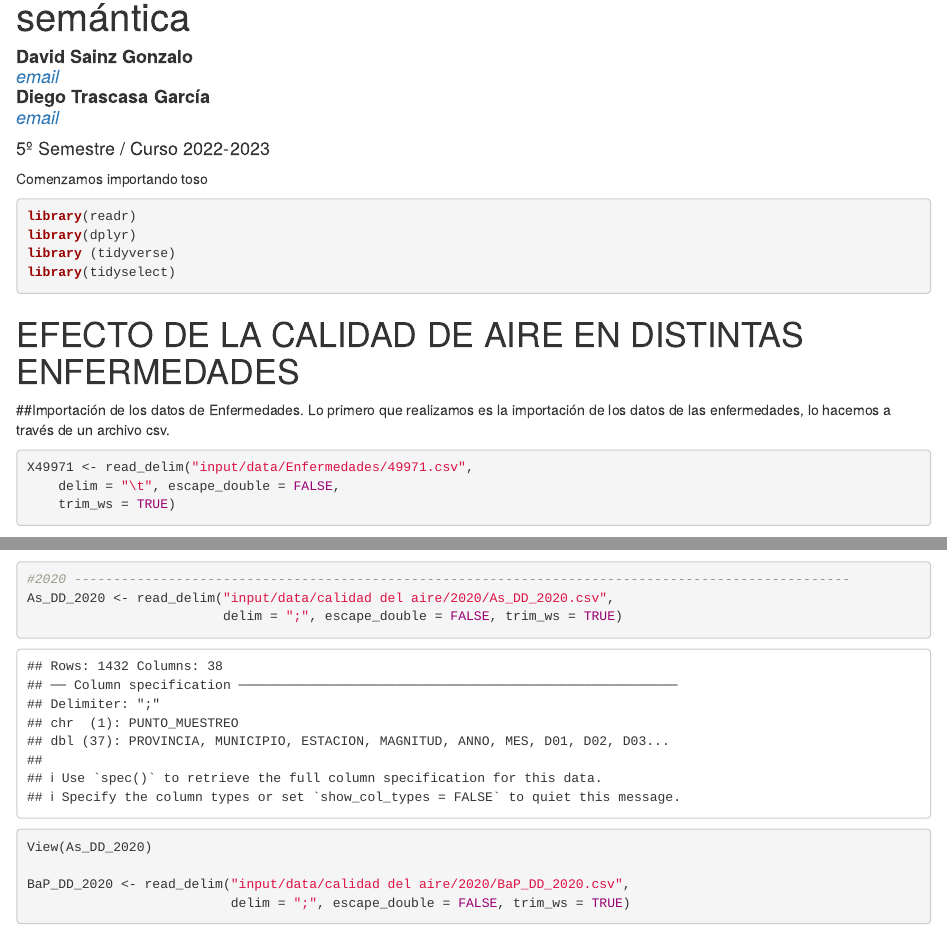
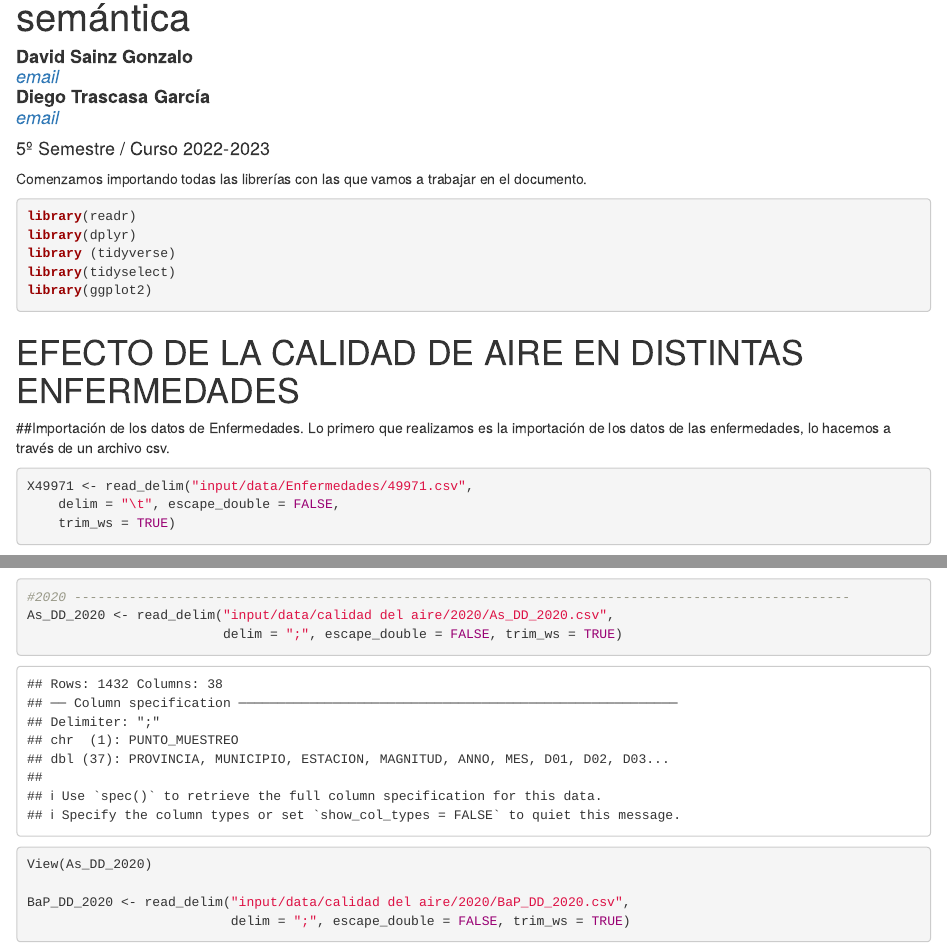
Before and after one commit to diegotrascasa/PracticaSeminario, an R Markdown document (PracticaSeminario.Rmd): the page in a window 1100 px wide, from 70 px down, and a second part further down, joined at a grey line. Rendered offline with R 4.5, knitr and Pandoc, with nearby package versions; some code elsewhere in the file could not run offline.

Commit message:
Importación de librerías en Rmarkdown

````diff
--- a/PracticaSeminario.Rmd
+++ b/PracticaSeminario.Rmd
@@ -14,12 +14,13 @@ output:
 always_allow_html: true
 ---
 
-Comenzamos importando toso
+Comenzamos importando todas las librerías con las que vamos a trabajar en el documento.
 ```{r, warning=FALSE, message=FALSE}
 library(readr)
 library(dplyr)
 library (tidyverse)
 library(tidyselect)
+library(ggplot2)
 ```
 
 
````
